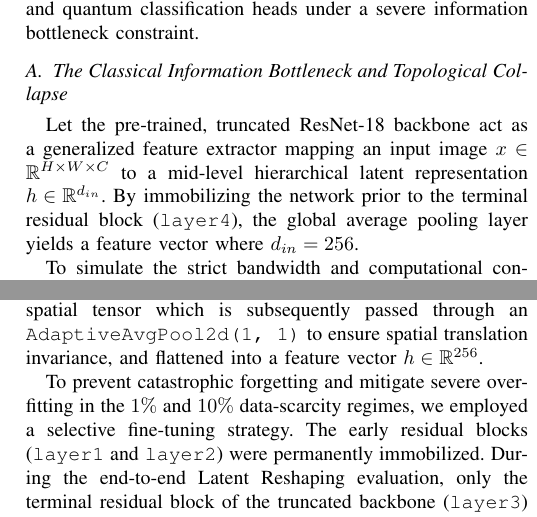
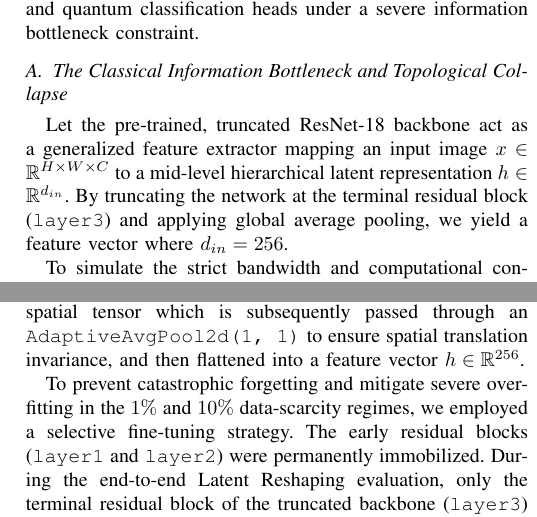
Before and after one commit to anishfelixm/quantum-classical-expressivity, a LaTeX paper (paper/main.tex): two parts of the columns of pages 3 and 4 of 10, joined at a grey line, cut so that both start at the same text. Compiled offline with pdfLaTeX.

Commit message:
feat : paper ffix

```diff
--- a/paper/main.tex
+++ b/paper/main.tex
@@ -79,7 +79,7 @@ In classical biological and artificial neural networks, moderate input noise can
 To formalize the mechanism underlying the ``Bottleneck Gap'' and subsequent Latent Reshaping, we mathematically define the representational capacities of both the classical and quantum classification heads under a severe information bottleneck constraint.
 
 \subsection{The Classical Information Bottleneck and Topological Collapse}
-Let the pre-trained, truncated ResNet-18 backbone act as a generalized feature extractor mapping an input image $x \in \mathbb{R}^{H \times W \times C}$ to a mid-level hierarchical latent representation $h \in \mathbb{R}^{d_{in}}$. By immobilizing the network prior to the terminal residual block (\texttt{layer4}), the global average pooling layer yields a feature vector where $d_{in} = 256$.
+Let the pre-trained, truncated ResNet-18 backbone act as a generalized feature extractor mapping an input image $x \in \mathbb{R}^{H \times W \times C}$ to a mid-level hierarchical latent representation $h \in \mathbb{R}^{d_{in}}$. By truncating the network at the terminal residual block (\texttt{layer3}) and applying global average pooling, we yield a feature vector where $d_{in} = 256$.
 
 To simulate the strict bandwidth and computational constraints of edge-device transmission, we impose an extreme information bottleneck via a dense linear projection down to a dimension $d_B \ll d_{in}$, where $d_B = n = 4$:
 \begin{equation} \label{eq:projection_definition}
@@ -128,7 +128,7 @@ To rigorously test the geometric expressivity hypothesis, we designed a unified
 \subsection{Convolutional Feature Extraction and Targeted Unfreezing}
 We utilize the ResNet-18 architecture~\cite{resnet} as the foundational feature extractor. Pre-trained on the ImageNet dataset, the network's early convolutional blocks act as robust generalized texture and edge detectors. To adapt the network to medical imaging modalities while adhering to our extreme dimensionality constraints, we truncated the network by discarding \texttt{layer4}, the global average pooling, and the fully connected layer.
 
-The resulting truncated backbone processes input images up to \texttt{layer3}, outputting a mid-level hierarchical spatial tensor which is subsequently passed through an \texttt{AdaptiveAvgPool2d(1, 1)} to ensure spatial translation invariance, and flattened into a feature vector $h \in \mathbb{R}^{256}$.
+The resulting truncated backbone processes input images up to \texttt{layer3}, outputting a mid-level hierarchical spatial tensor which is subsequently passed through an \texttt{AdaptiveAvgPool2d(1, 1)} to ensure spatial translation invariance, and then flattened into a feature vector $h \in \mathbb{R}^{256}$.
 
 To prevent catastrophic forgetting and mitigate severe overfitting in the $1\%$ and $10\%$ data-scarcity regimes, we employed a selective fine-tuning strategy. The early residual blocks (\texttt{layer1} and \texttt{layer2}) were permanently immobilized. During the end-to-end Latent Reshaping evaluation, only the terminal residual block of the truncated backbone (\texttt{layer3}) was unfrozen. This permits the network to dynamically update high-level, domain-specific spatial hierarchies (e.g., radiological opacities) while leveraging the stability of the pre-trained generalized filters.
 
```
Also changed, not shown: paper/main.tex (2 more changed lines).
